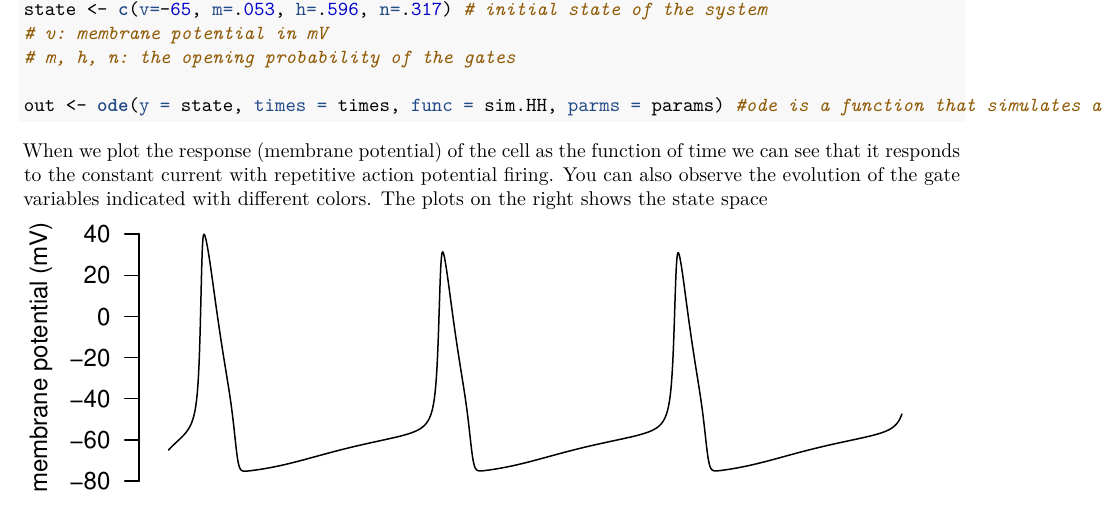
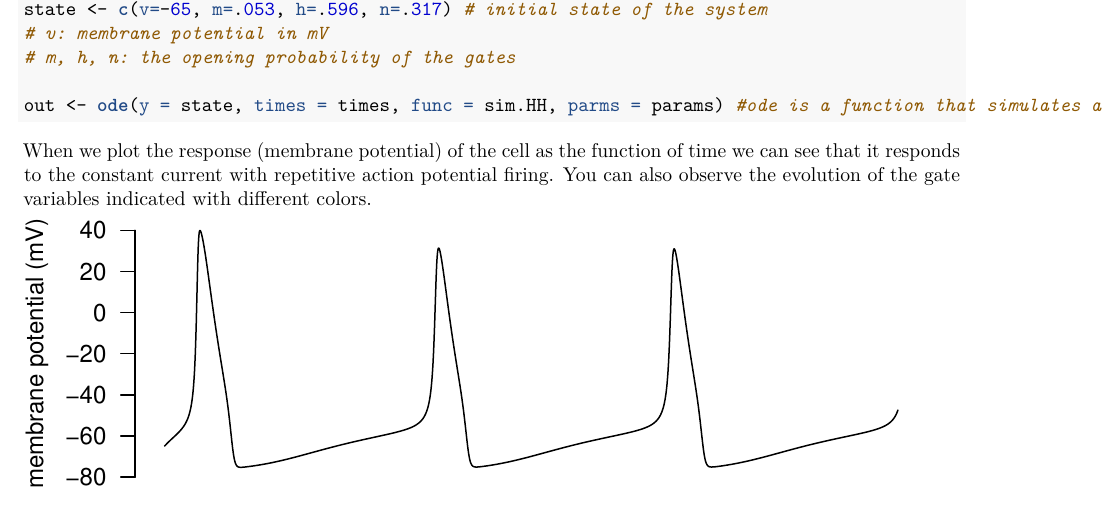
Before and after one commit to CSNLWigner/idegrendszeriModellezes, an R Markdown document (Biophys/HH_demo.Rmd): part of page 2 of 4, cut so that both start at the same text. The pictures show the output file Biophys/HH_demo.pdf that the author committed with the source.

Commit message:
small updates for the 2018 course.

````diff
--- a/Biophys/HH_demo.Rmd
+++ b/Biophys/HH_demo.Rmd
@@ -65,7 +65,7 @@ state <- c(v=-65, m=.053, h=.596, n=.317) # initial state of the system
 out <- ode(y = state, times = times, func = sim.HH, parms = params) #ode is a function that simulates a system of Ordinary Differential Equations - see the documentation of the package deSolve
 ```
 
-When we plot the response (membrane potential) of the cell as the function of time we can see that it responds to the constant current with repetitive action potential firing. You can also observe the evolution of the gate variables indicated with different colors. The plots on the right shows the state space
+When we plot the response (membrane potential) of the cell as the function of time we can see that it responds to the constant current with repetitive action potential firing. You can also observe the evolution of the gate variables indicated with different colors.
 
 ```{r, echo=FALSE}
 
````
Also changed, not shown: Biophys/HH_demo.pdf, Hippocampus/Hopfield.pdf.
